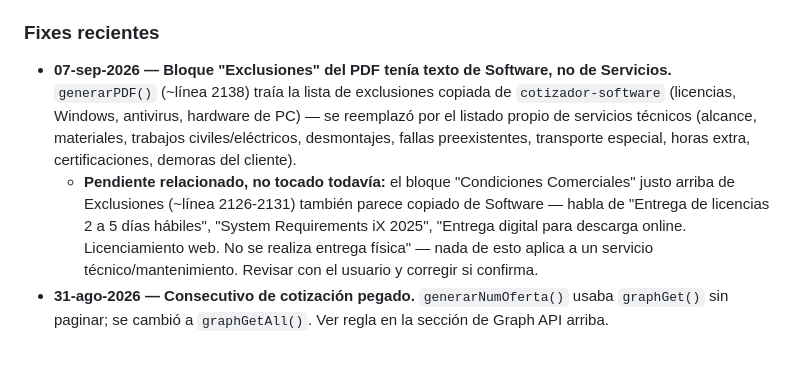
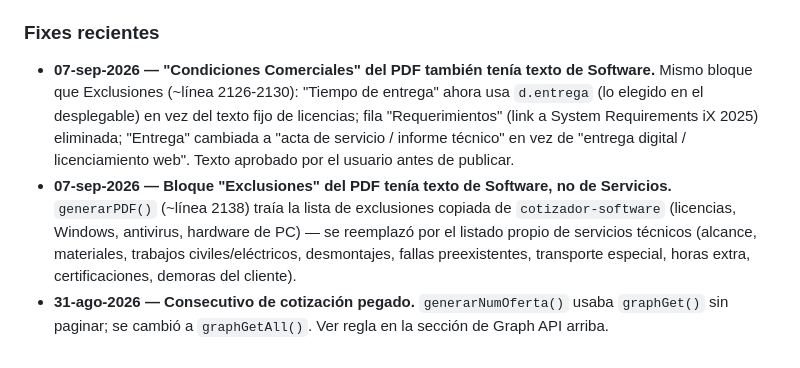
Before and after one commit to aristi01AYJ/cotizador-service, a Markdown page: CLAUDE.md, the part around the change. Drawn GitHub-style.

Commit message:
docs: registrar fix de Condiciones Comerciales (Tiempo de entrega, Requerimientos, Entrega)

```diff
--- a/CLAUDE.md
+++ b/CLAUDE.md
@@ -47,6 +47,6 @@ Este repositorio es **público** (GitHub Pages gratis). El token de GitHub, el A
 - **Synergy es obligatorio** antes de guardar una cotización — no omitir ese paso en ningún flujo nuevo.
 
 ### Fixes recientes
+- **07-sep-2026 — "Condiciones Comerciales" del PDF también tenía texto de Software.** Mismo bloque que Exclusiones (~línea 2126-2130): "Tiempo de entrega" ahora usa `d.entrega` (lo elegido en el desplegable) en vez del texto fijo de licencias; fila "Requerimientos" (link a System Requirements iX 2025) eliminada; "Entrega" cambiada a "acta de servicio / informe técnico" en vez de "entrega digital / licenciamiento web". Texto aprobado por el usuario antes de publicar.
 - **07-sep-2026 — Bloque "Exclusiones" del PDF tenía texto de Software, no de Servicios.** `generarPDF()` (~línea 2138) traía la lista de exclusiones copiada de `cotizador-software` (licencias, Windows, antivirus, hardware de PC) — se reemplazó por el listado propio de servicios técnicos (alcance, materiales, trabajos civiles/eléctricos, desmontajes, fallas preexistentes, transporte especial, horas extra, certificaciones, demoras del cliente).
-  - **Pendiente relacionado, no tocado todavía:** el bloque "Condiciones Comerciales" justo arriba de Exclusiones (~línea 2126-2131) también parece copiado de Software — habla de "Entrega de licencias 2 a 5 días hábiles", "System Requirements iX 2025", "Entrega digital para descarga online. Licenciamiento web. No se realiza entrega física" — nada de esto aplica a un servicio técnico/mantenimiento. Revisar con el usuario y corregir si confirma.
 - **31-ago-2026 — Consecutivo de cotización pegado.** `generarNumOferta()` usaba `graphGet()` sin paginar; se cambió a `graphGetAll()`. Ver regla en la sección de Graph API arriba.
```
